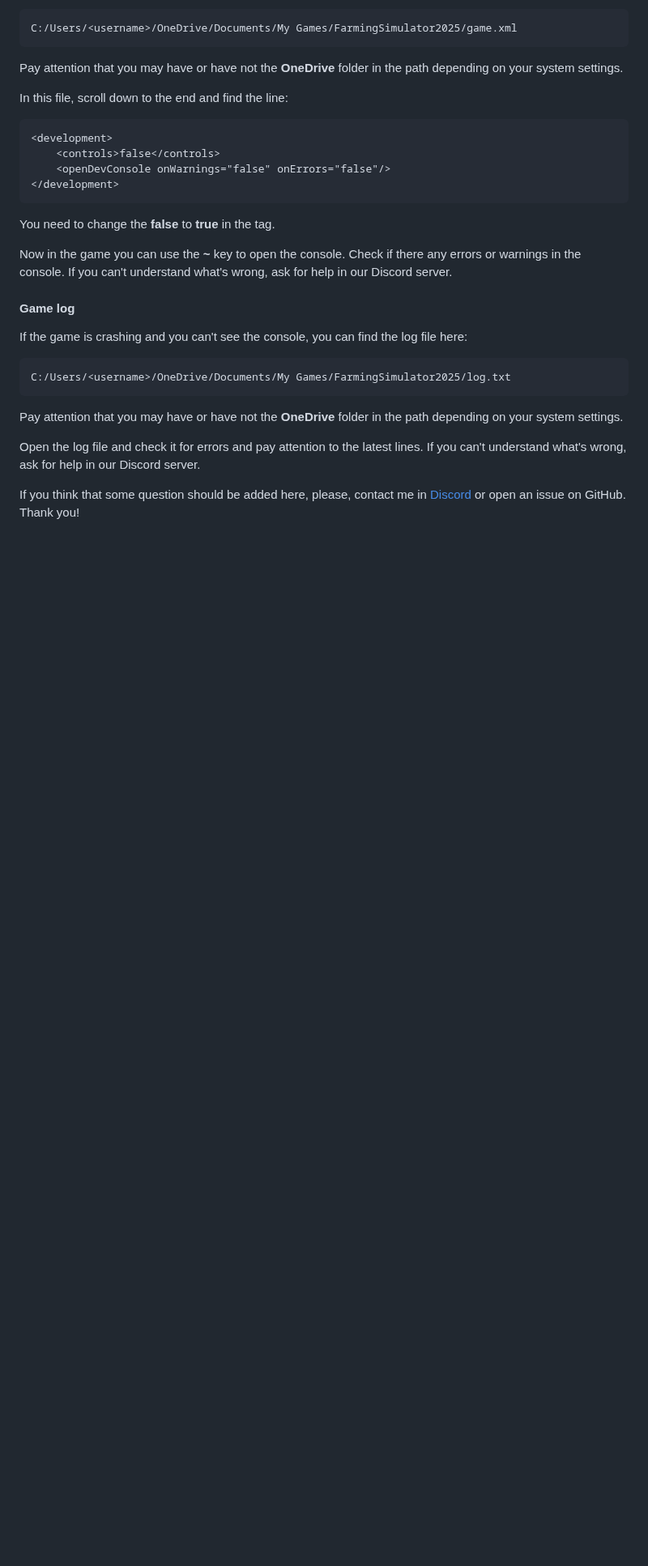
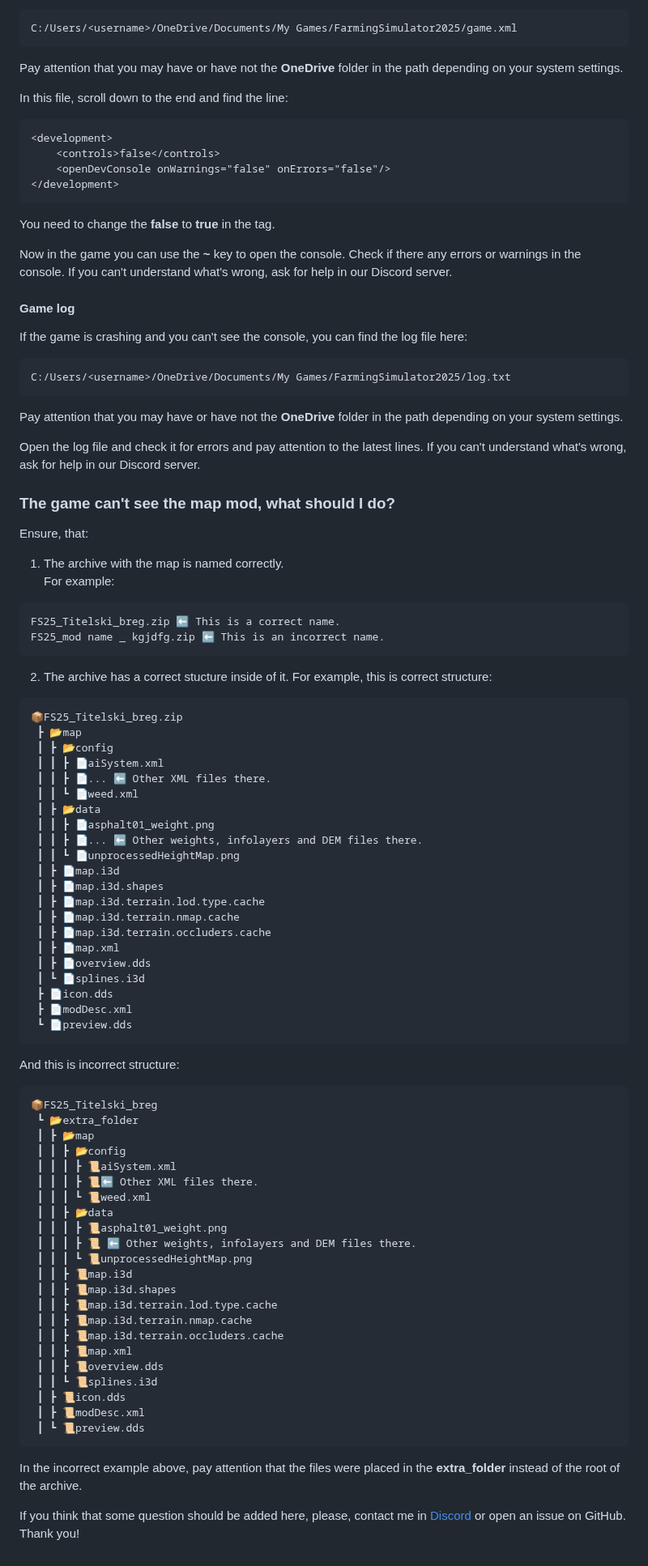
Before and after one commit to iwatkot/maps4fs, a Markdown page: docs/FAQ.md, the part around the change. Shown at 81% size. GitHub-like rendering; blank space fills up the shorter version.

````diff
--- a/docs/FAQ.md
+++ b/docs/FAQ.md
@@ -122,5 +122,72 @@ Pay attention that you may have or have not the **OneDrive** folder in the path
 
 Open the log file and check it for errors and pay attention to the latest lines. If you can't understand what's wrong, ask for help in our Discord server.
 
+### The game can't see the map mod, what should I do?
+
+Ensure, that:
+
+1. The archive with the map is named correctly.
+For example:
+
+```text
+FS25_Titelski_breg.zip ⬅️ This is a correct name.
+FS25_mod name _ kgjdfg.zip ⬅️ This is an incorrect name.
+```
+
+2. The archive has a correct stucture inside of it.
+For example, this is correct structure:
+
+```text
+📦FS25_Titelski_breg.zip
+ ┣ 📂map
+ ┃ ┣ 📂config
+ ┃ ┃ ┣ 📄aiSystem.xml
+ ┃ ┃ ┣ 📄... ⬅️ Other XML files there.
+ ┃ ┃ ┗ 📄weed.xml
+ ┃ ┣ 📂data
+ ┃ ┃ ┣ 📄asphalt01_weight.png
+ ┃ ┃ ┣ 📄... ⬅️ Other weights, infolayers and DEM files there.
+ ┃ ┃ ┗ 📄unprocessedHeightMap.png
+ ┃ ┣ 📄map.i3d
+ ┃ ┣ 📄map.i3d.shapes
+ ┃ ┣ 📄map.i3d.terrain.lod.type.cache
+ ┃ ┣ 📄map.i3d.terrain.nmap.cache
+ ┃ ┣ 📄map.i3d.terrain.occluders.cache
+ ┃ ┣ 📄map.xml
+ ┃ ┣ 📄overview.dds
+ ┃ ┗ 📄splines.i3d
+ ┣ 📄icon.dds
+ ┣ 📄modDesc.xml
+ ┗ 📄preview.dds
+```
+
+And this is incorrect structure:
+
+```text
+📦FS25_Titelski_breg
+ ┗ 📂extra_folder
+ ┃ ┣ 📂map
+ ┃ ┃ ┣ 📂config
+ ┃ ┃ ┃ ┣ 📜aiSystem.xml
+ ┃ ┃ ┃ ┣ 📜⬅️ Other XML files there.
+ ┃ ┃ ┃ ┗ 📜weed.xml
+ ┃ ┃ ┣ 📂data
+ ┃ ┃ ┃ ┣ 📜asphalt01_weight.png
+ ┃ ┃ ┃ ┣ 📜 ⬅️ Other weights, infolayers and DEM files there.
+ ┃ ┃ ┃ ┗ 📜unprocessedHeightMap.png
+ ┃ ┃ ┣ 📜map.i3d
+ ┃ ┃ ┣ 📜map.i3d.shapes
+ ┃ ┃ ┣ 📜map.i3d.terrain.lod.type.cache
+ ┃ ┃ ┣ 📜map.i3d.terrain.nmap.cache
+ ┃ ┃ ┣ 📜map.i3d.terrain.occluders.cache
+ ┃ ┃ ┣ 📜map.xml
+ ┃ ┃ ┣ 📜overview.dds
+ ┃ ┃ ┗ 📜splines.i3d
+ ┃ ┣ 📜icon.dds
+ ┃ ┣ 📜modDesc.xml
+ ┃ ┗ 📜preview.dds
+```
+
+In the incorrect example above, pay attention that the files were placed in the **extra_folder** instead of the root of the archive.
 
 If you think that some question should be added here, please, contact me in [Discord](https://discord.gg/Sj5QKKyE42) or open an issue on GitHub. Thank you!
````
